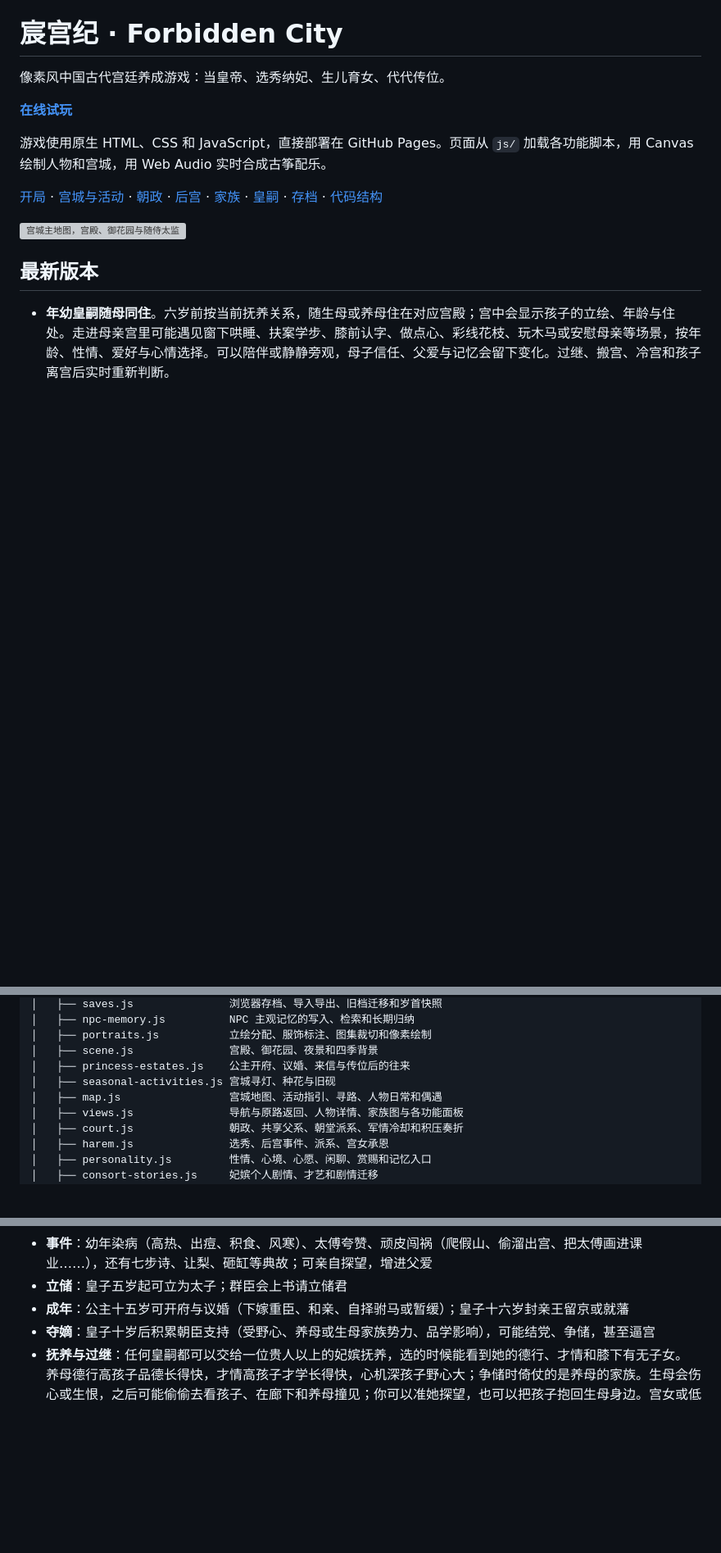
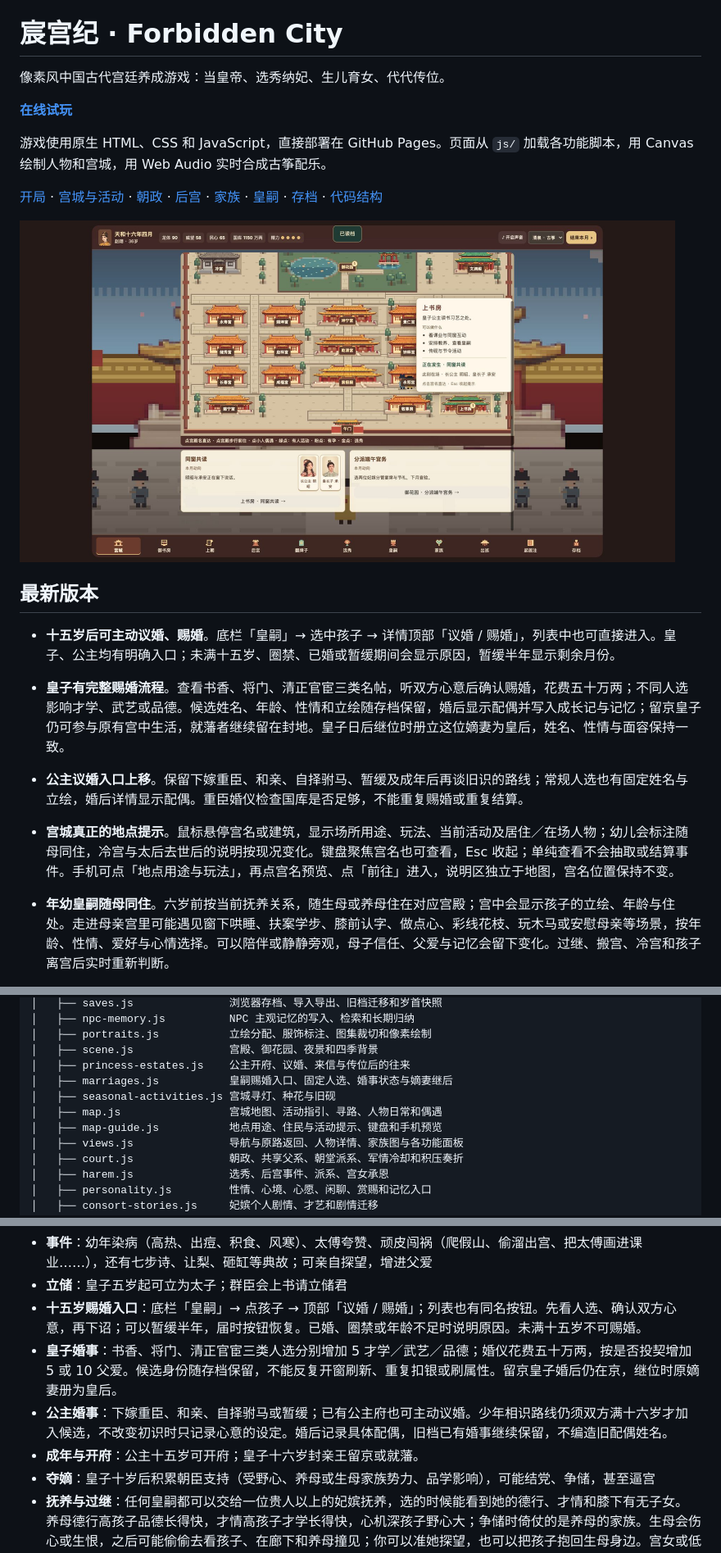
Before and after one commit to AubreyKuang/Forbidden-City, a Markdown page: README.md, 3 parts joined by grey strips. Shown at 82% size. GitHub-like rendering; pictures changed too: docs/screenshots/67-map-place-guide.png (added); blank space fills up the shorter version; grey boxes are pictures that could not be loaded.

```diff
--- a/README.md
+++ b/README.md
@@ -8,9 +8,14 @@
 
 [开局](#怎么玩) · [宫城与活动](#宫城地图) · [朝政](#朝政) · [后宫](#选秀与后宫) · [家族](#家族) · [皇嗣](#生育与皇嗣) · [存档](#记录与存档) · [代码结构](#代码结构)
 
-<img src="docs/screenshots/33-palace-map-b.jpg" alt="宫城主地图，宫殿、御花园与随侍太监" width="800">
+<img src="docs/screenshots/67-map-place-guide.png" alt="宫城地点提示：上书房用途、活动和在场皇嗣" width="800">
 
 ## 最新版本
+
+- **十五岁后可主动议婚、赐婚**。底栏「皇嗣」→ 选中孩子 → 详情顶部「议婚 / 赐婚」，列表中也可直接进入。皇子、公主均有明确入口；未满十五岁、圈禁、已婚或暂缓期间会显示原因，暂缓半年显示剩余月份。
+- **皇子有完整赐婚流程**。查看书香、将门、清正官宦三类名帖，听双方心意后确认赐婚，花费五十万两；不同人选影响才学、武艺或品德。候选姓名、年龄、性情和立绘随存档保留，婚后显示配偶并写入成长记与记忆；留京皇子仍可参与原有宫中生活，就藩者继续留在封地。皇子日后继位时册立这位嫡妻为皇后，姓名、性情与面容保持一致。
+- **公主议婚入口上移**。保留下嫁重臣、和亲、自择驸马、暂缓及成年后再谈旧识的路线；常规人选也有固定姓名与立绘，婚后详情显示配偶。重臣婚仪检查国库是否足够，不能重复赐婚或重复结算。
+- **宫城真正的地点提示**。鼠标悬停宫名或建筑，显示场所用途、玩法、当前活动及居住／在场人物；幼儿会标注随母同住，冷宫与太后去世后的说明按现况变化。键盘聚焦宫名也可查看，Esc 收起；单纯查看不会抽取或结算事件。手机可点「地点用途与玩法」，再点宫名预览、点「前往」进入，说明区独立于地图，宫名位置保持不变。
 
 - **年幼皇嗣随母同住**。六岁前按当前抚养关系，随生母或养母住在对应宫殿；宫中会显示孩子的立绘、年龄与住处。走进母亲宫里可能遇见窗下哄睡、扶案学步、膝前认字、做点心、彩线花枝、玩木马或安慰母亲等场景，按年龄、性情、爱好与心情选择。可以陪伴或静静旁观，母子信任、父爱与记忆会留下变化。过继、搬宫、冷宫和孩子离宫后实时重新判断。
 - **少年心事与同窗争辩**。十三至十五岁的皇子公主会谈志向、因当众纠正而拌嘴，或表达自己将来欣赏怎样的人。听双方说完、偏袒一人、让他们自己商量，会改变手足关系、品德或父爱。全宫至少四个月、同一个孩子至少八个月再触发这类事件。
@@ -161,8 +175,10 @@
 │   ├── portraits.js           立绘分配、服饰标注、图集裁切和像素绘制
 │   ├── scene.js               宫殿、御花园、夜景和四季背景
 │   ├── princess-estates.js    公主开府、议婚、来信与传位后的往来
+│   ├── marriages.js           皇嗣赐婚入口、固定人选、婚事状态与嫡妻继后
 │   ├── seasonal-activities.js 宫城寻灯、种花与旧砚
 │   ├── map.js                 宫城地图、活动指引、寻路、人物日常和偶遇
+│   ├── map-guide.js           地点用途、住民与活动提示、键盘和手机预览
 │   ├── views.js               导航与原路返回、人物详情、家族图与各功能面板
 │   ├── court.js               朝政、共享父系、朝堂派系、军情冷却和积压奏折
 │   ├── harem.js               选秀、后宫事件、派系、宫女承恩
@@ -431,7 +450,10 @@
 - **为母求情**：生母或养母入冷宫后，四岁以上且信任足够的孩子可能在六个月内求情。一次受罚只有一次尝试，同宫求情至少相隔六个月。可准一次探望送衣食而维持原罚，准出冷宫降为官女子，解释缘由，或斥退；影响父爱、信任和人物记忆。
 - **事件**：幼年染病（高热、出痘、积食、风寒）、太傅夸赞、顽皮闯祸（爬假山、偷溜出宫、把太傅画进课业……），还有七步诗、让梨、砸缸等典故；可亲自探望，增进父爱
 - **立储**：皇子五岁起可立为太子；群臣会上书请立储君
-- **成年**：公主十五岁可开府与议婚（下嫁重臣、和亲、自择驸马或暂缓）；皇子十六岁封亲王留京或就藩
+- **十五岁赐婚入口**：底栏「皇嗣」→ 点孩子 → 顶部「议婚 / 赐婚」；列表也有同名按钮。先看人选、确认双方心意，再下诏；可以暂缓半年，届时按钮恢复。已婚、圈禁或年龄不足时说明原因。未满十五岁不可赐婚。
+- **皇子婚事**：书香、将门、清正官宦三类人选分别增加 5 才学／武艺／品德；婚仪花费五十万两，按是否投契增加 5 或 10 父爱。候选身份随存档保留，不能反复开窗刷新、重复扣银或刷属性。留京皇子婚后仍在京，继位时原嫡妻册为皇后。
+- **公主婚事**：下嫁重臣、和亲、自择驸马或暂缓；已有公主府也可主动议婚。少年相识路线仍须双方满十六岁才加入候选，不改变初识时只记录心意的设定。婚后记录具体配偶，旧档已有婚事继续保留，不编造旧配偶姓名。
+- **成年与开府**：公主十五岁可开府；皇子十六岁封亲王留京或就藩。
 - **夺嫡**：皇子十岁后积累朝臣支持（受野心、养母或生母家族势力、品学影响），可能结党、争储，甚至逼宫
 - **抚养与过继**：任何皇嗣都可以交给一位贵人以上的妃嫔抚养，选的时候能看到她的德行、才情和膝下有无子女。养母德行高孩子品德长得快，才情高孩子才学长得快，心机深孩子野心大；争储时倚仗的是养母的家族。生母会伤心或生恨，之后可能偷偷去看孩子、在廊下和养母撞见；你可以准她探望，也可以把孩子抱回生母身边。宫女或低位妃嫔生子、生母难产去世时，会提示按旧例交给高位妃嫔抚养
 
```
Also changed, not shown: other parts of README.md (+18 -4 lines), docs/screenshots/68-marriage-entry.png (added), docs/screenshots/69-prince-marriage.png (added), docs/screenshots/70-map-guide-mobile.png (added), docs/screenshots/71-marriage-mobile.png (added), 12 other files.
